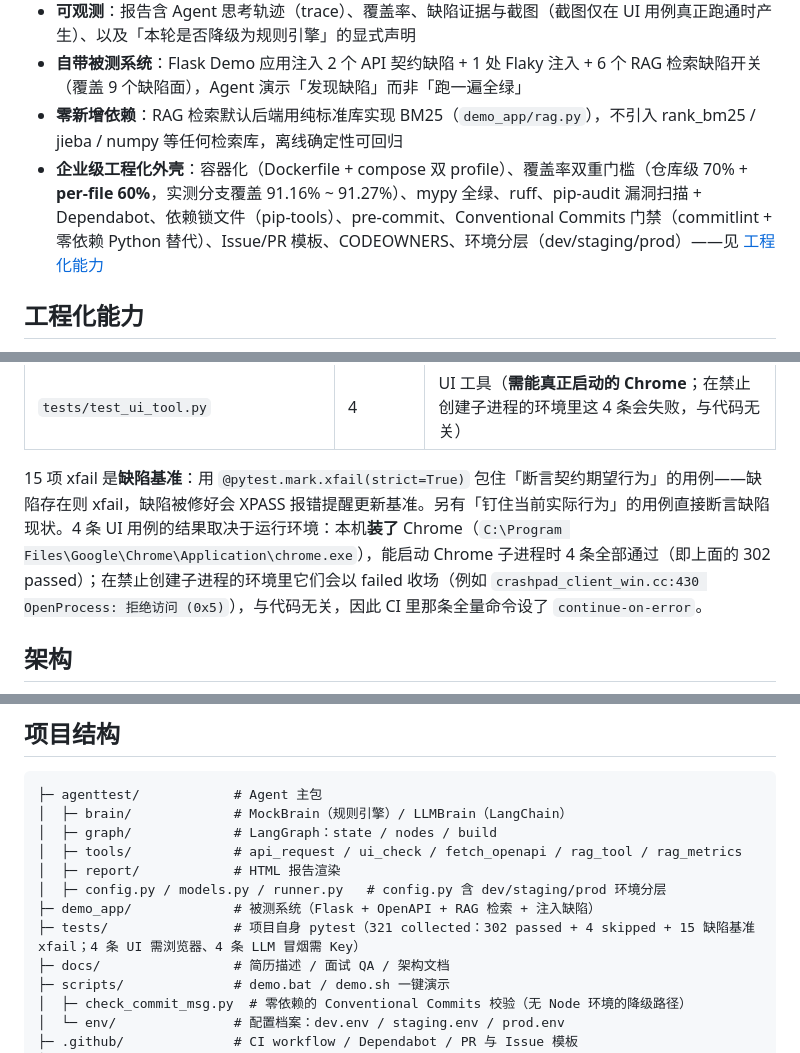
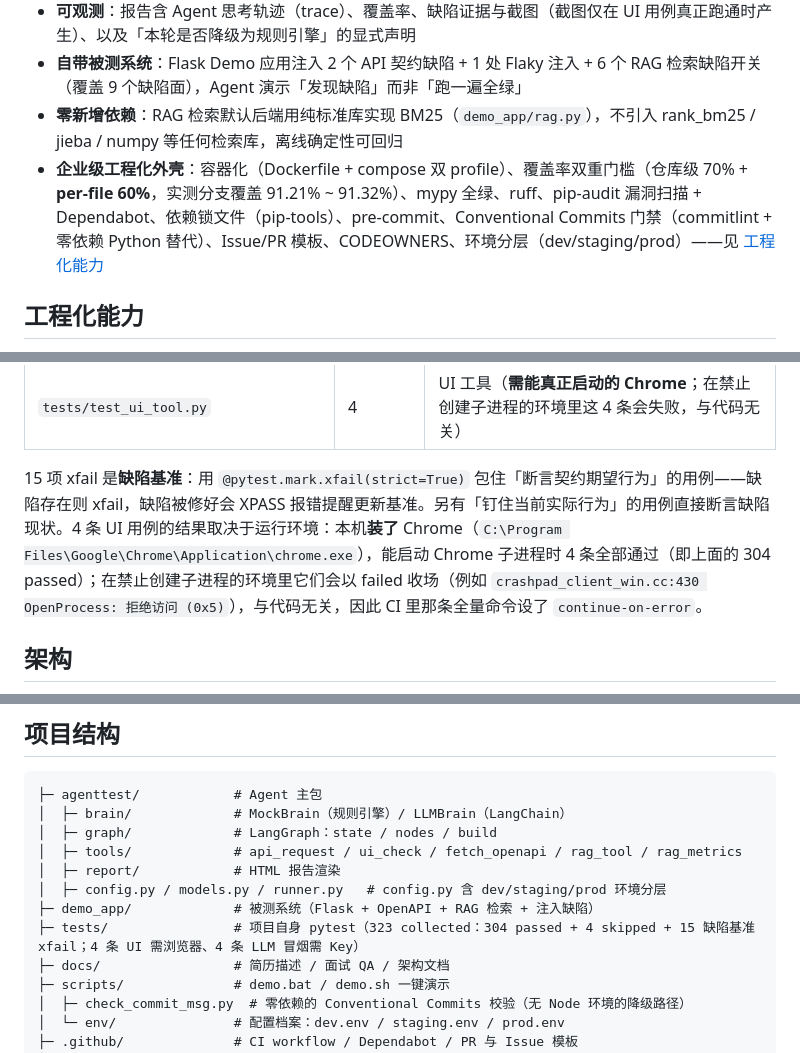
Before and after one commit to lefan17/agent-test-hub, a Markdown page: README.md, 3 parts joined by grey strips. Rendered like a GitHub page.

```diff
--- a/README.md
+++ b/README.md
@@ -42,7 +42,7 @@
 - **可观测**：报告含 Agent 思考轨迹（trace）、覆盖率、缺陷证据与截图（截图仅在 UI 用例真正跑通时产生）、以及「本轮是否降级为规则引擎」的显式声明
 - **自带被测系统**：Flask Demo 应用注入 2 个 API 契约缺陷 + 1 处 Flaky 注入 + 6 个 RAG 检索缺陷开关（覆盖 9 个缺陷面），Agent 演示「发现缺陷」而非「跑一遍全绿」
 - **零新增依赖**：RAG 检索默认后端用纯标准库实现 BM25（`demo_app/rag.py`），不引入 rank_bm25 / jieba / numpy 等任何检索库，离线确定性可回归
-- **企业级工程化外壳**：容器化（Dockerfile + compose 双 profile）、覆盖率双重门槛（仓库级 70% + **per-file 60%**，实测分支覆盖 91.16% ~ 91.27%）、mypy 全绿、ruff、pip-audit 漏洞扫描 + Dependabot、依赖锁文件（pip-tools）、pre-commit、Conventional Commits 门禁（commitlint + 零依赖 Python 替代）、Issue/PR 模板、CODEOWNERS、环境分层（dev/staging/prod）——见 [工程化能力](#工程化能力)
+- **企业级工程化外壳**：容器化（Dockerfile + compose 双 profile）、覆盖率双重门槛（仓库级 70% + **per-file 60%**，实测分支覆盖 91.21% ~ 91.32%）、mypy 全绿、ruff、pip-audit 漏洞扫描 + Dependabot、依赖锁文件（pip-tools）、pre-commit、Conventional Commits 门禁（commitlint + 零依赖 Python 替代）、Issue/PR 模板、CODEOWNERS、环境分层（dev/staging/prod）——见 [工程化能力](#工程化能力)
 
 ## 工程化能力
 
@@ -241,7 +241,7 @@ per-file 的门槛值要重新核一遍（分母变了，最低文件可能换
 | `tests/test_check_coverage_script.py` | **25** | per-file 门禁脚本自身的测试：配置缺失要退出 1 不是静默通过、排除路径写错要报错、失败输出按百分比升序、JSON 里改低 1pp 必须被抓到（2026-10-18 补） |
 | `tests/test_ui_tool.py` | 4 | UI 工具（**需能真正启动的 Chrome**；在禁止创建子进程的环境里这 4 条会失败，与代码无关） |
 
-15 项 xfail 是**缺陷基准**：用 `@pytest.mark.xfail(strict=True)` 包住「断言契约期望行为」的用例——缺陷存在则 xfail，缺陷被修好会 XPASS 报错提醒更新基准。另有「钉住当前实际行为」的用例直接断言缺陷现状。4 条 UI 用例的结果取决于运行环境：本机**装了** Chrome（`C:\Program Files\Google\Chrome\Application\chrome.exe`），能启动 Chrome 子进程时 4 条全部通过（即上面的 302 passed）；在禁止创建子进程的环境里它们会以 failed 收场（例如 `crashpad_client_win.cc:430 OpenProcess: 拒绝访问 (0x5)`），与代码无关，因此 CI 里那条全量命令设了 `continue-on-error`。
+15 项 xfail 是**缺陷基准**：用 `@pytest.mark.xfail(strict=True)` 包住「断言契约期望行为」的用例——缺陷存在则 xfail，缺陷被修好会 XPASS 报错提醒更新基准。另有「钉住当前实际行为」的用例直接断言缺陷现状。4 条 UI 用例的结果取决于运行环境：本机**装了** Chrome（`C:\Program Files\Google\Chrome\Application\chrome.exe`），能启动 Chrome 子进程时 4 条全部通过（即上面的 304 passed）；在禁止创建子进程的环境里它们会以 failed 收场（例如 `crashpad_client_win.cc:430 OpenProcess: 拒绝访问 (0x5)`），与代码无关，因此 CI 里那条全量命令设了 `continue-on-error`。
 
 ## 架构
 
@@ -514,7 +514,7 @@ sequenceDiagram
 │  ├─ report/            # HTML 报告渲染
 │  ├─ config.py / models.py / runner.py   # config.py 含 dev/staging/prod 环境分层
 ├─ demo_app/             # 被测系统（Flask + OpenAPI + RAG 检索 + 注入缺陷）
-├─ tests/                # 项目自身 pytest（321 collected：302 passed + 4 skipped + 15 缺陷基准 xfail；4 条 UI 需浏览器、4 条 LLM 冒烟需 Key）
+├─ tests/                # 项目自身 pytest（323 collected：304 passed + 4 skipped + 15 缺陷基准 xfail；4 条 UI 需浏览器、4 条 LLM 冒烟需 Key）
 ├─ docs/                 # 简历描述 / 面试 QA / 架构文档
 ├─ scripts/              # demo.bat / demo.sh 一键演示
 │  ├─ check_commit_msg.py  # 零依赖的 Conventional Commits 校验（无 Node 环境的降级路径）
```
Also changed, not shown: other parts of README.md (+11 -11 lines), CHANGELOG.md (+2 -2 lines).
